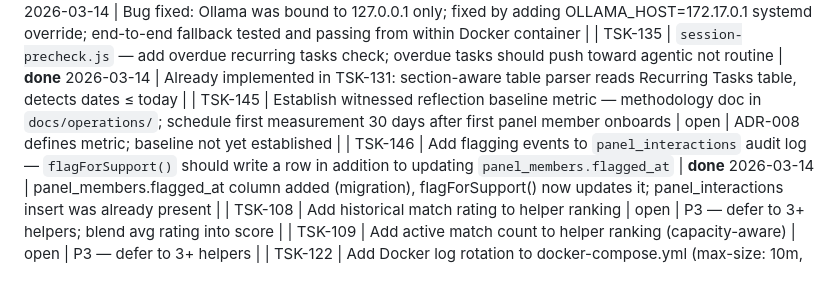
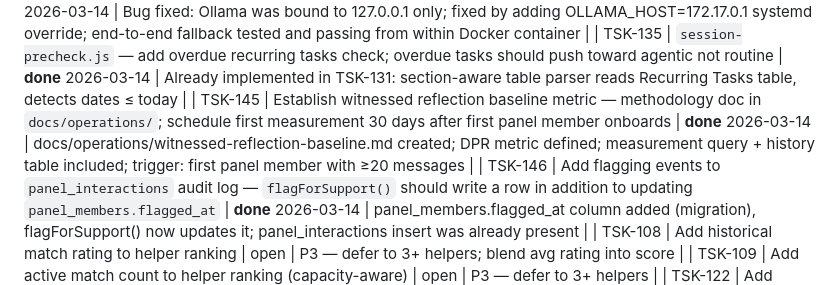
Before and after one commit to WE3io/eskp.in, a Markdown page: docs/state/task-queue.md, the part around the change. Rendered like a GitHub page.

```diff
--- a/docs/state/task-queue.md
+++ b/docs/state/task-queue.md
@@ -239,7 +239,7 @@ Update it before ending any session: mark completed tasks, add new ones, refresh
 | TSK-154 | Write brand voice and tone guide — `docs/operations/brand-voice.md`: register, what to avoid, 4–5 before/after examples | **done** 2026-03-14 | docs/operations/brand-voice.md — voice, tone, vocabulary, before/after examples, per-surface rules; referenced from copy-review.md + CLAUDE.md |
 | TSK-134 | Validate Ollama budget-fallback path — simulate decomposer budget exhaustion; confirm health check, tool-use shim, normalisation, usage logging | **done** 2026-03-14 | Bug fixed: Ollama was bound to 127.0.0.1 only; fixed by adding OLLAMA_HOST=172.17.0.1 systemd override; end-to-end fallback tested and passing from within Docker container |
 | TSK-135 | `session-precheck.js` — add overdue recurring tasks check; overdue tasks should push toward agentic not routine | **done** 2026-03-14 | Already implemented in TSK-131: section-aware table parser reads Recurring Tasks table, detects dates ≤ today |
-| TSK-145 | Establish witnessed reflection baseline metric — methodology doc in `docs/operations/`; schedule first measurement 30 days after first panel member onboards | open | ADR-008 defines metric; baseline not yet established |
+| TSK-145 | Establish witnessed reflection baseline metric — methodology doc in `docs/operations/`; schedule first measurement 30 days after first panel member onboards | **done** 2026-03-14 | docs/operations/witnessed-reflection-baseline.md created; DPR metric defined; measurement query + history table included; trigger: first panel member with ≥20 messages |
 | TSK-146 | Add flagging events to `panel_interactions` audit log — `flagForSupport()` should write a row in addition to updating `panel_members.flagged_at` | **done** 2026-03-14 | panel_members.flagged_at column added (migration), flagForSupport() now updates it; panel_interactions insert was already present |
 | TSK-108 | Add historical match rating to helper ranking | open | P3 — defer to 3+ helpers; blend avg rating into score |
 | TSK-109 | Add active match count to helper ranking (capacity-aware) | open | P3 — defer to 3+ helpers |
```
Also changed, not shown: docs/operations/witnessed-reflection-baseline.md (added, +134 -0 lines).
